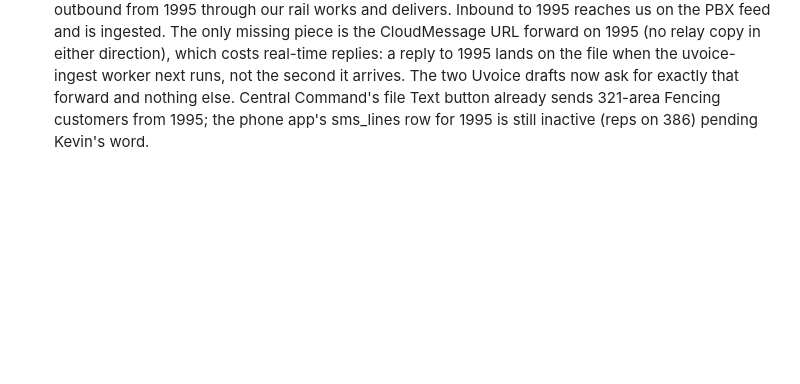
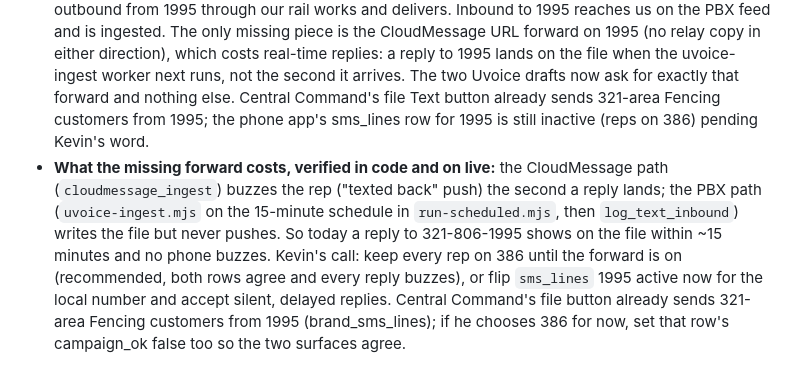
Before and after one commit to kdelaney05-bit/4-touch-autopilot-central-command, a Markdown page: docs/HANDOFF-UVOICE-16-SEP.md, the part around the change. Drawn GitHub-style; blank space fills up the shorter version.

Commit message:
UVOICE: what the missing forward on 1995 costs (PBX path is 15-min and never buzzes; CloudMessage path buzzes) and the one decision left for Kevin
Co-Authored-By: Claude Fable 5.1 <noreply@anthropic.com>

```diff
--- a/docs/HANDOFF-UVOICE-16-SEP.md
+++ b/docs/HANDOFF-UVOICE-16-SEP.md
@@ -76,3 +76,4 @@ Corrections to the table above. Everything here is read from uvoice_sms_raw, tex
 - **Live.** Migration 366 applied, next free 367. Switches text_clock and esign_packet ON, every other switch OFF.
 - **Gustavo, 321-526-8951 (ext 155): SMS is LIVE on the PBX too** (Kevin, 6:18 PM: "Gustavo is also going to be able to be put on there"). The Village tag texts at 1:22 PM and 1:34 PM ET landed on ext 155; Dwayne 16 Sep item 8: set up. He has not yet sent from it. Tim Whitson's retired rep_channel_map row also carried ext 155; that ext was removed at 6:20 PM so his texts credit Gustavo alone. reps.sms_via/sms_from null, same as Mike. A draft to Gustavo about the number was added beside Mike's.
 - **Answered, 6:30 PM ET (Kevin): the 3:56 PM text from 321-806-1995 DID arrive on his cell.** So outbound from 1995 through our rail works and delivers. Inbound to 1995 reaches us on the PBX feed and is ingested. The only missing piece is the CloudMessage URL forward on 1995 (no relay copy in either direction), which costs real-time replies: a reply to 1995 lands on the file when the uvoice-ingest worker next runs, not the second it arrives. The two Uvoice drafts now ask for exactly that forward and nothing else. Central Command's file Text button already sends 321-area Fencing customers from 1995; the phone app's sms_lines row for 1995 is still inactive (reps on 386) pending Kevin's word.
+- **What the missing forward costs, verified in code and on live:** the CloudMessage path (`cloudmessage_ingest`) buzzes the rep ("texted back" push) the second a reply lands; the PBX path (`uvoice-ingest.mjs` on the 15-minute schedule in `run-scheduled.mjs`, then `log_text_inbound`) writes the file but never pushes. So today a reply to 321-806-1995 shows on the file within ~15 minutes and no phone buzzes. Kevin's call: keep every rep on 386 until the forward is on (recommended, both rows agree and every reply buzzes), or flip `sms_lines` 1995 active now for the local number and accept silent, delayed replies. Central Command's file button already sends 321-area Fencing customers from 1995 (brand_sms_lines); if he chooses 386 for now, set that row's campaign_ok false too so the two surfaces agree.
```
